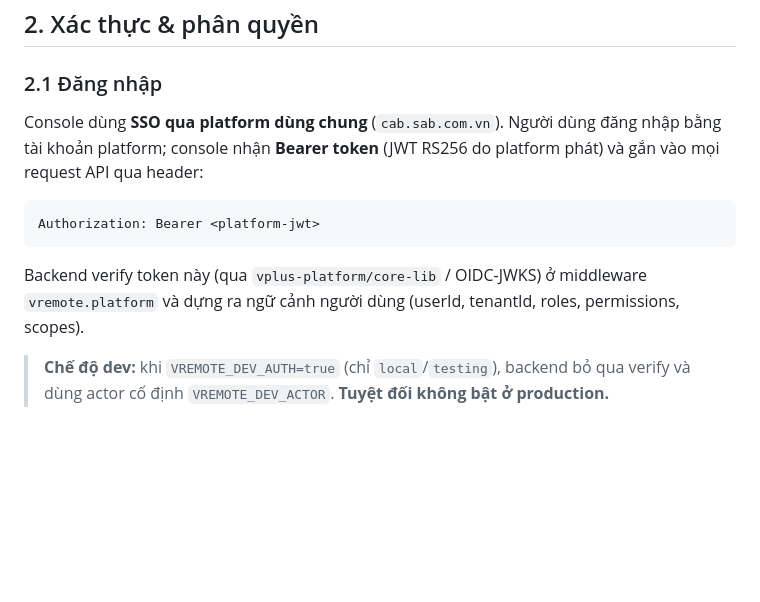
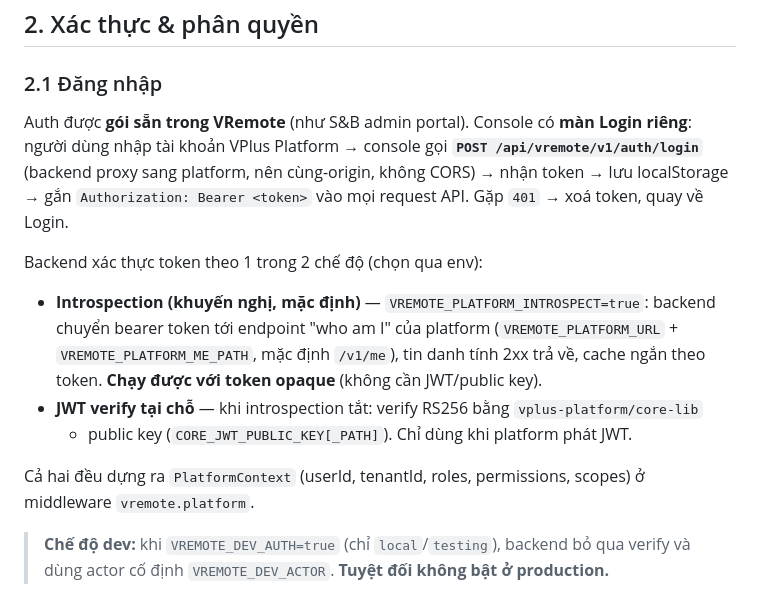
Before and after one commit to vplus-vn/vremote, a Markdown page: docs/USAGE.md, the part around the change. Drawn GitHub-style; blank space fills up the shorter version.

Commit message:
docs: document packaged login + introspection auth mode
Update USAGE §2.1 (console has its own login posting to /api/vremote/v1/auth/login;
backend resolves identity via Platform introspection by default, JWT verify as the
alternative) and INSTALL §4 env table (VREMOTE_PLATFORM_INTROSPECT and the me/login
paths, platform base with /api/platform).

Co-Authored-By: Claude Opus 4.8 <noreply@anthropic.com>
Claude-Session: https://claude.ai/code/session_01VW5vhEAwxF2oSqa9js15hz

````diff
--- a/docs/USAGE.md
+++ b/docs/USAGE.md
@@ -28,14 +28,21 @@ từ xa qua trình duyệt. Thành phần:
 ## 2. Xác thực & phân quyền
 
 ### 2.1 Đăng nhập
-Console dùng **SSO qua platform dùng chung** (`cab.sab.com.vn`). Người dùng đăng nhập bằng
-tài khoản platform; console nhận **Bearer token** (JWT RS256 do platform phát) và gắn vào
-mọi request API qua header:
-```
-Authorization: Bearer <platform-jwt>
-```
-Backend verify token này (qua `vplus-platform/core-lib` / OIDC-JWKS) ở middleware `vremote.platform`
-và dựng ra ngữ cảnh người dùng (userId, tenantId, roles, permissions, scopes).
+Auth được **gói sẵn trong VRemote** (như S&B admin portal). Console có **màn Login riêng**:
+người dùng nhập tài khoản VPlus Platform → console gọi **`POST /api/vremote/v1/auth/login`**
+(backend proxy sang platform, nên cùng-origin, không CORS) → nhận token → lưu localStorage →
+gắn `Authorization: Bearer <token>` vào mọi request API. Gặp `401` → xoá token, quay về Login.
+
+Backend xác thực token theo 1 trong 2 chế độ (chọn qua env):
+- **Introspection (khuyến nghị, mặc định)** — `VREMOTE_PLATFORM_INTROSPECT=true`: backend
+  chuyển bearer token tới endpoint "who am I" của platform (`VREMOTE_PLATFORM_URL` +
+  `VREMOTE_PLATFORM_ME_PATH`, mặc định `/v1/me`), tin danh tính 2xx trả về, cache ngắn theo
+  token. **Chạy được với token opaque** (không cần JWT/public key).
+- **JWT verify tại chỗ** — khi introspection tắt: verify RS256 bằng `vplus-platform/core-lib`
+  + public key (`CORE_JWT_PUBLIC_KEY[_PATH]`). Chỉ dùng khi platform phát JWT.
+
+Cả hai đều dựng ra `PlatformContext` (userId, tenantId, roles, permissions, scopes) ở middleware
+`vremote.platform`.
 
 > **Chế độ dev:** khi `VREMOTE_DEV_AUTH=true` (chỉ `local`/`testing`), backend bỏ qua verify và
 > dùng actor cố định `VREMOTE_DEV_ACTOR`. **Tuyệt đối không bật ở production.**
````
Also changed, not shown: docs/INSTALL.md (+4 -2 lines).
